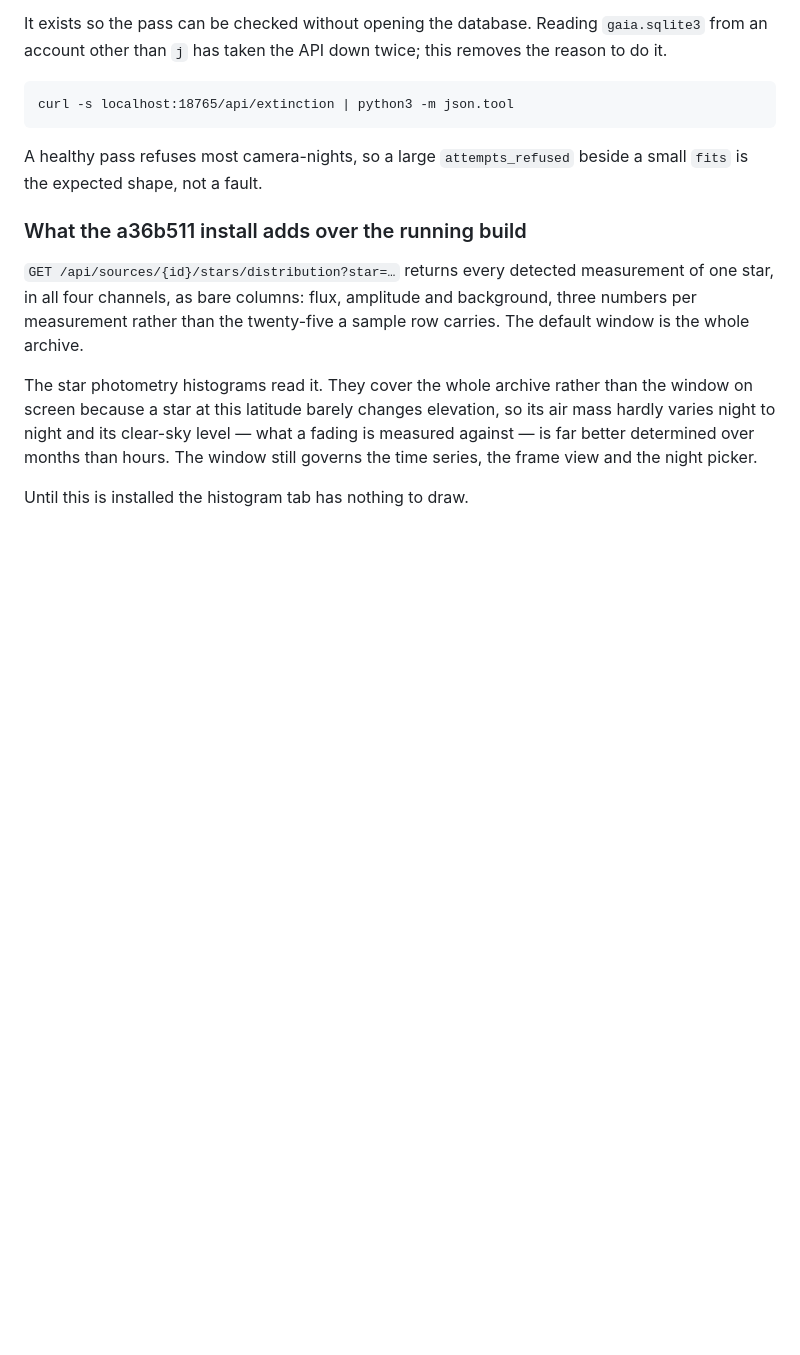
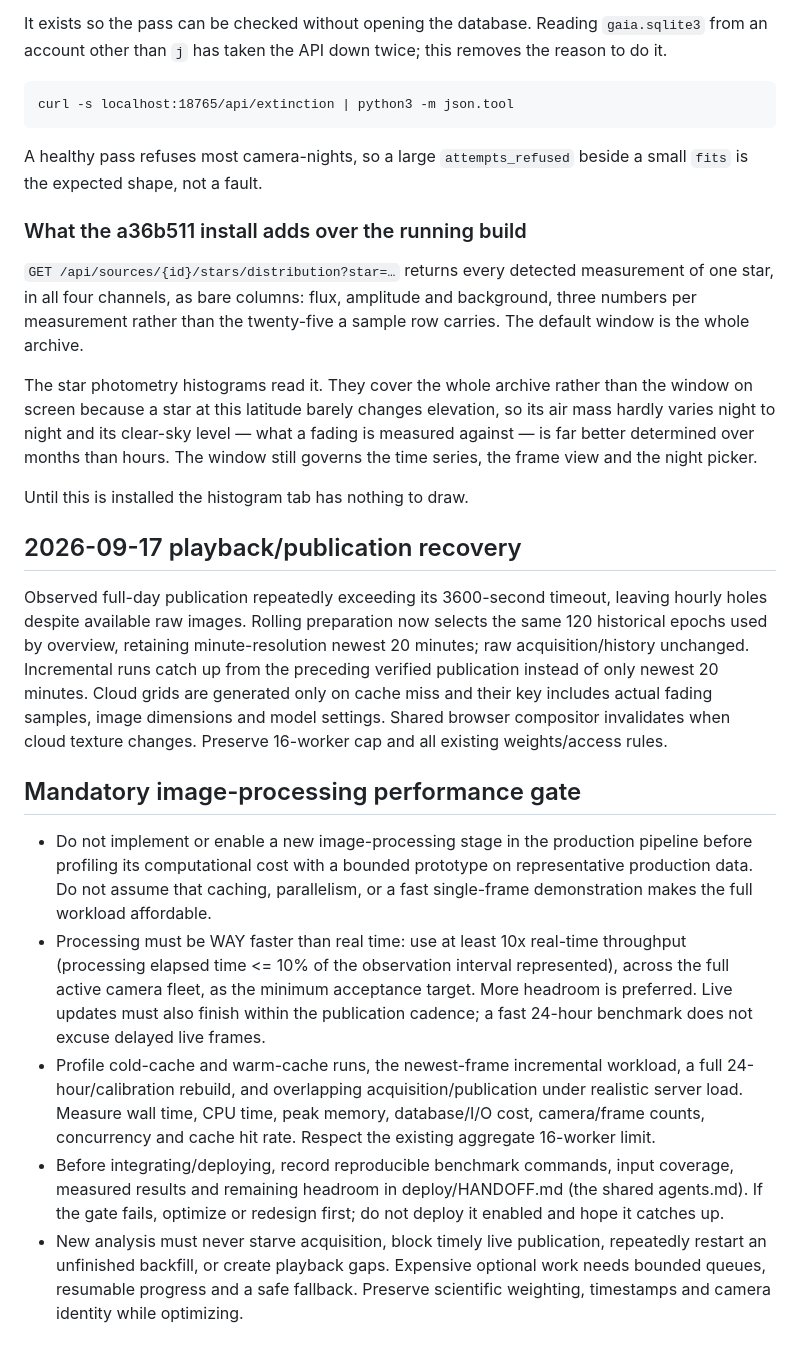
Before and after one commit to jvierine/gaia, a Markdown page: deploy/HANDOFF.md, the part around the change. Rendered like a GitHub page; blank space fills up the shorter version.

Commit message:
Require measured processing headroom before production integration

```diff
--- a/deploy/HANDOFF.md
+++ b/deploy/HANDOFF.md
@@ -1049,3 +1049,14 @@ fading is measured against — is far better determined over months than hours.
 The window still governs the time series, the frame view and the night picker.
 
 Until this is installed the histogram tab has nothing to draw.
+
+## 2026-09-17 playback/publication recovery
+Observed full-day publication repeatedly exceeding its 3600-second timeout, leaving hourly holes despite available raw images. Rolling preparation now selects the same 120 historical epochs used by overview, retaining minute-resolution newest 20 minutes; raw acquisition/history unchanged. Incremental runs catch up from the preceding verified publication instead of only newest 20 minutes. Cloud grids are generated only on cache miss and their key includes actual fading samples, image dimensions and model settings. Shared browser compositor invalidates when cloud texture changes. Preserve 16-worker cap and all existing weights/access rules.
+
+## Mandatory image-processing performance gate
+
+- Do not implement or enable a new image-processing stage in the production pipeline before profiling its computational cost with a bounded prototype on representative production data. Do not assume that caching, parallelism, or a fast single-frame demonstration makes the full workload affordable.
+- Processing must be WAY faster than real time: use at least 10x real-time throughput (processing elapsed time <= 10% of the observation interval represented), across the full active camera fleet, as the minimum acceptance target. More headroom is preferred. Live updates must also finish within the publication cadence; a fast 24-hour benchmark does not excuse delayed live frames.
+- Profile cold-cache and warm-cache runs, the newest-frame incremental workload, a full 24-hour/calibration rebuild, and overlapping acquisition/publication under realistic server load. Measure wall time, CPU time, peak memory, database/I/O cost, camera/frame counts, concurrency and cache hit rate. Respect the existing aggregate 16-worker limit.
+- Before integrating/deploying, record reproducible benchmark commands, input coverage, measured results and remaining headroom in deploy/HANDOFF.md (the shared agents.md). If the gate fails, optimize or redesign first; do not deploy it enabled and hope it catches up.
+- New analysis must never starve acquisition, block timely live publication, repeatedly restart an unfinished backfill, or create playback gaps. Expensive optional work needs bounded queues, resumable progress and a safe fallback. Preserve scientific weighting, timestamps and camera identity while optimizing.
```
Also changed, not shown: AGENTS.md (+8 -0 lines).
